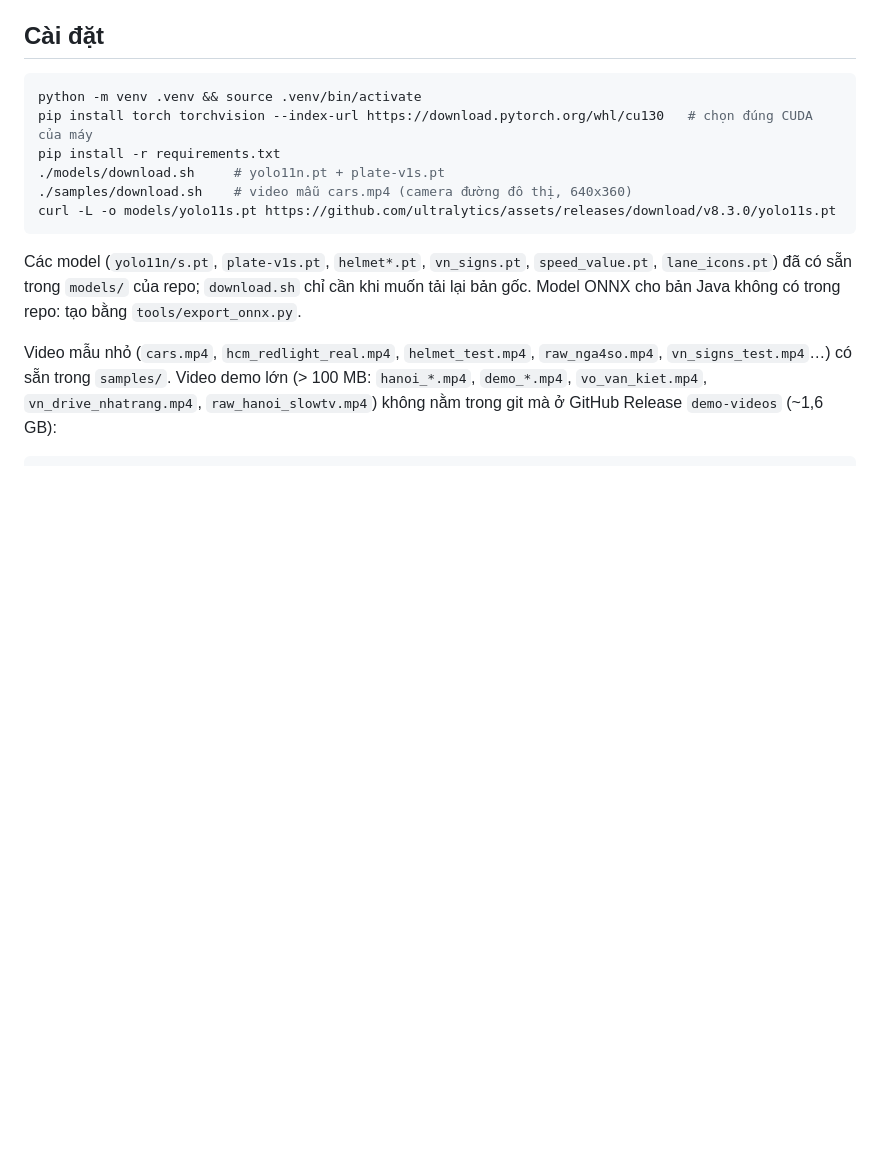
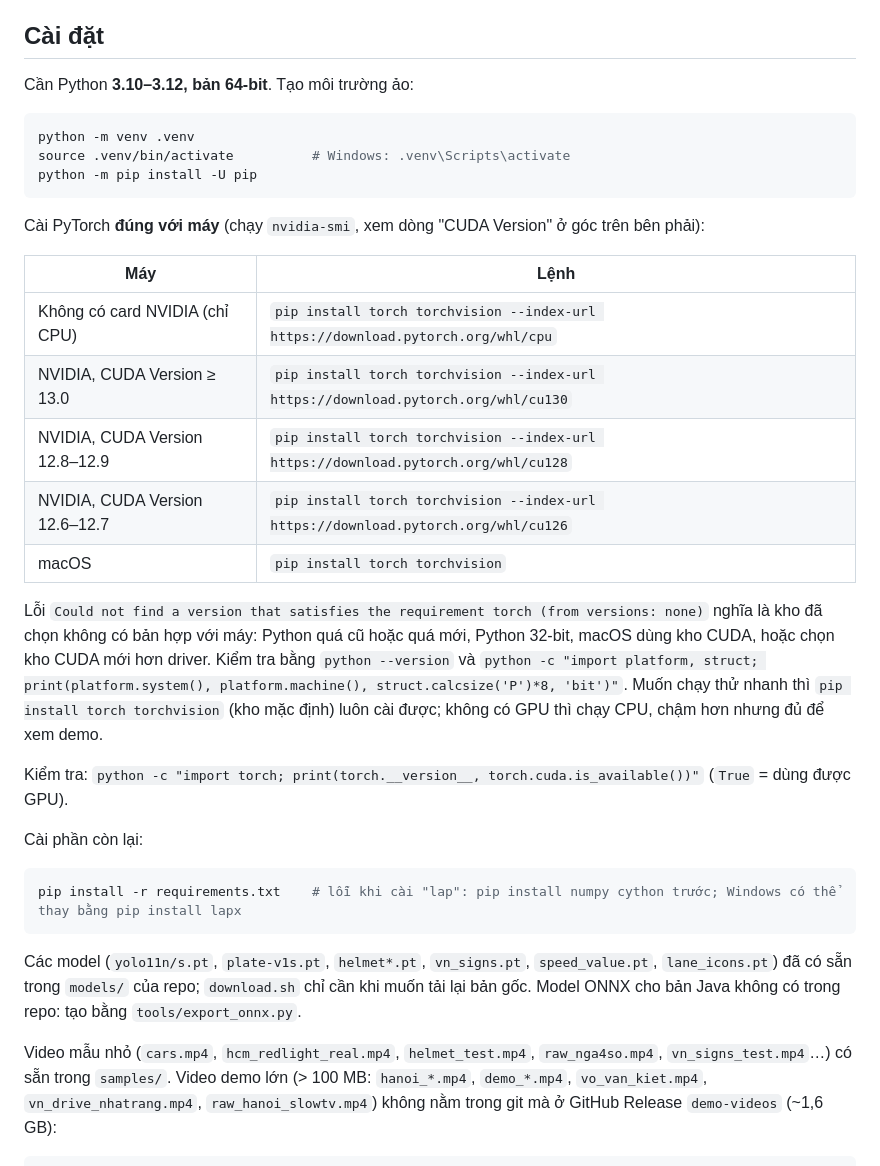
Before and after one commit to luugiathien07/traficviolation-, a Markdown page: README.md, the part around the change. GitHub-like rendering; blank space fills up the shorter version.

Commit message:
README: pick the PyTorch build per machine, explain 'no matching distribution' error
Co-Authored-By: Claude Opus 5.5 <noreply@anthropic.com>

````diff
--- a/README.md
+++ b/README.md
@@ -31,13 +31,32 @@ Mục lục: [Tính năng](#tính-năng) · [Cài đặt](#cài-đặt) · [Ch
 
 ## Cài đặt
 
+Cần Python **3.10–3.12, bản 64-bit**. Tạo môi trường ảo:
+
 ```bash
-python -m venv .venv && source .venv/bin/activate
-pip install torch torchvision --index-url https://download.pytorch.org/whl/cu130   # chọn đúng CUDA của máy
-pip install -r requirements.txt
-./models/download.sh     # yolo11n.pt + plate-v1s.pt
-./samples/download.sh    # video mẫu cars.mp4 (camera đường đô thị, 640x360)
-curl -L -o models/yolo11s.pt https://github.com/ultralytics/assets/releases/download/v8.3.0/yolo11s.pt
+python -m venv .venv
+source .venv/bin/activate          # Windows: .venv\Scripts\activate
+python -m pip install -U pip
+```
+
+Cài PyTorch **đúng với máy** (chạy `nvidia-smi`, xem dòng "CUDA Version" ở góc trên bên phải):
+
+| Máy | Lệnh |
+|---|---|
+| Không có card NVIDIA (chỉ CPU) | `pip install torch torchvision --index-url https://download.pytorch.org/whl/cpu` |
+| NVIDIA, CUDA Version ≥ 13.0 | `pip install torch torchvision --index-url https://download.pytorch.org/whl/cu130` |
+| NVIDIA, CUDA Version 12.8–12.9 | `pip install torch torchvision --index-url https://download.pytorch.org/whl/cu128` |
+| NVIDIA, CUDA Version 12.6–12.7 | `pip install torch torchvision --index-url https://download.pytorch.org/whl/cu126` |
+| macOS | `pip install torch torchvision` |
+
+Lỗi `Could not find a version that satisfies the requirement torch (from versions: none)` nghĩa là kho đã chọn không có bản hợp với máy: Python quá cũ hoặc quá mới, Python 32-bit, macOS dùng kho CUDA, hoặc chọn kho CUDA mới hơn driver. Kiểm tra bằng `python --version` và `python -c "import platform, struct; print(platform.system(), platform.machine(), struct.calcsize('P')*8, 'bit')"`. Muốn chạy thử nhanh thì `pip install torch torchvision` (kho mặc định) luôn cài được; không có GPU thì chạy CPU, chậm hơn nhưng đủ để xem demo.
+
+Kiểm tra: `python -c "import torch; print(torch.__version__, torch.cuda.is_available())"` (`True` = dùng được GPU).
+
+Cài phần còn lại:
+
+```bash
+pip install -r requirements.txt    # lỗi khi cài "lap": pip install numpy cython trước; Windows có thể thay bằng pip install lapx
 ```
 
 Các model (`yolo11n/s.pt`, `plate-v1s.pt`, `helmet*.pt`, `vn_signs.pt`, `speed_value.pt`, `lane_icons.pt`) đã có sẵn trong `models/` của repo; `download.sh` chỉ cần khi muốn tải lại bản gốc. Model ONNX cho bản Java không có trong repo: tạo bằng `tools/export_onnx.py`.
````
